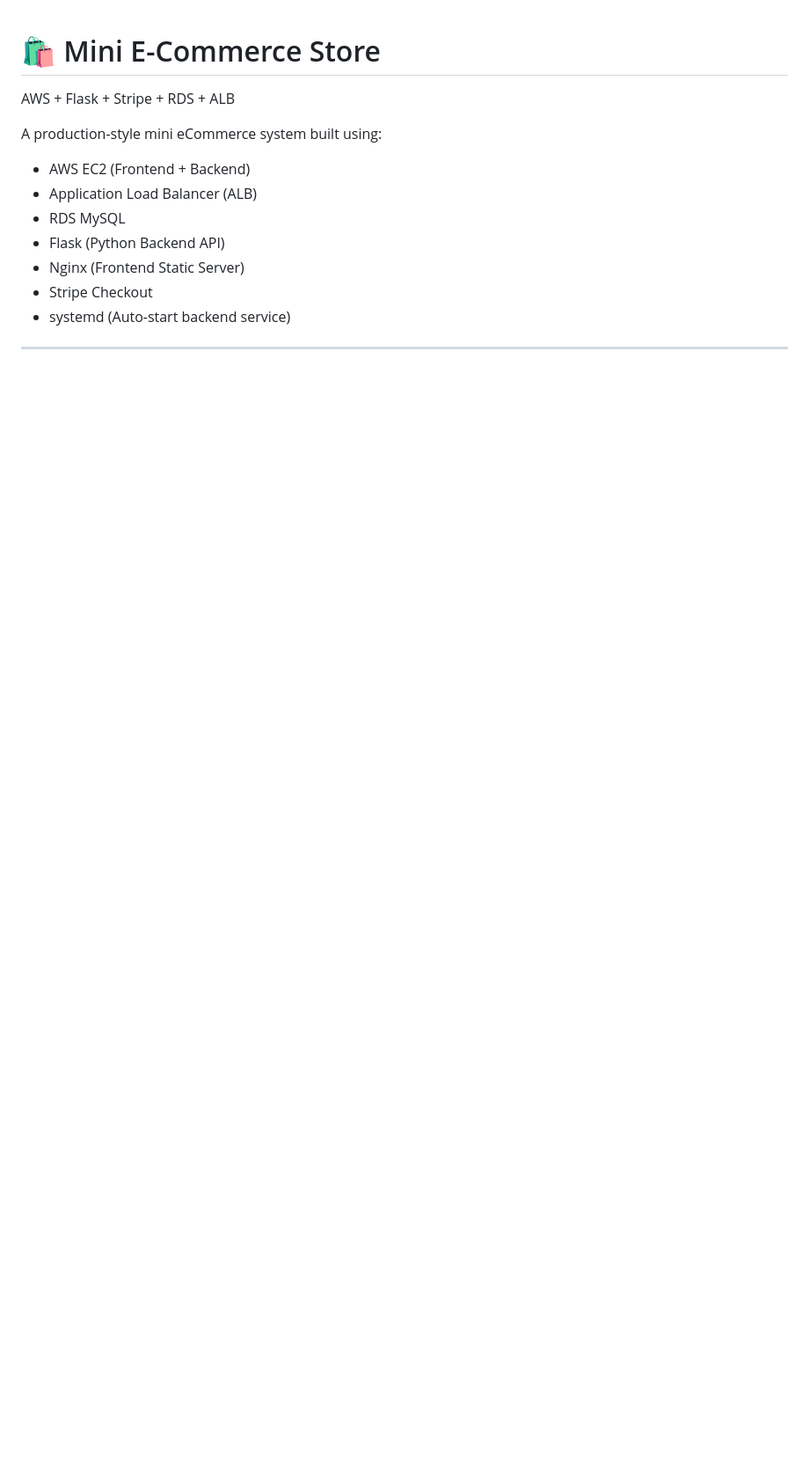
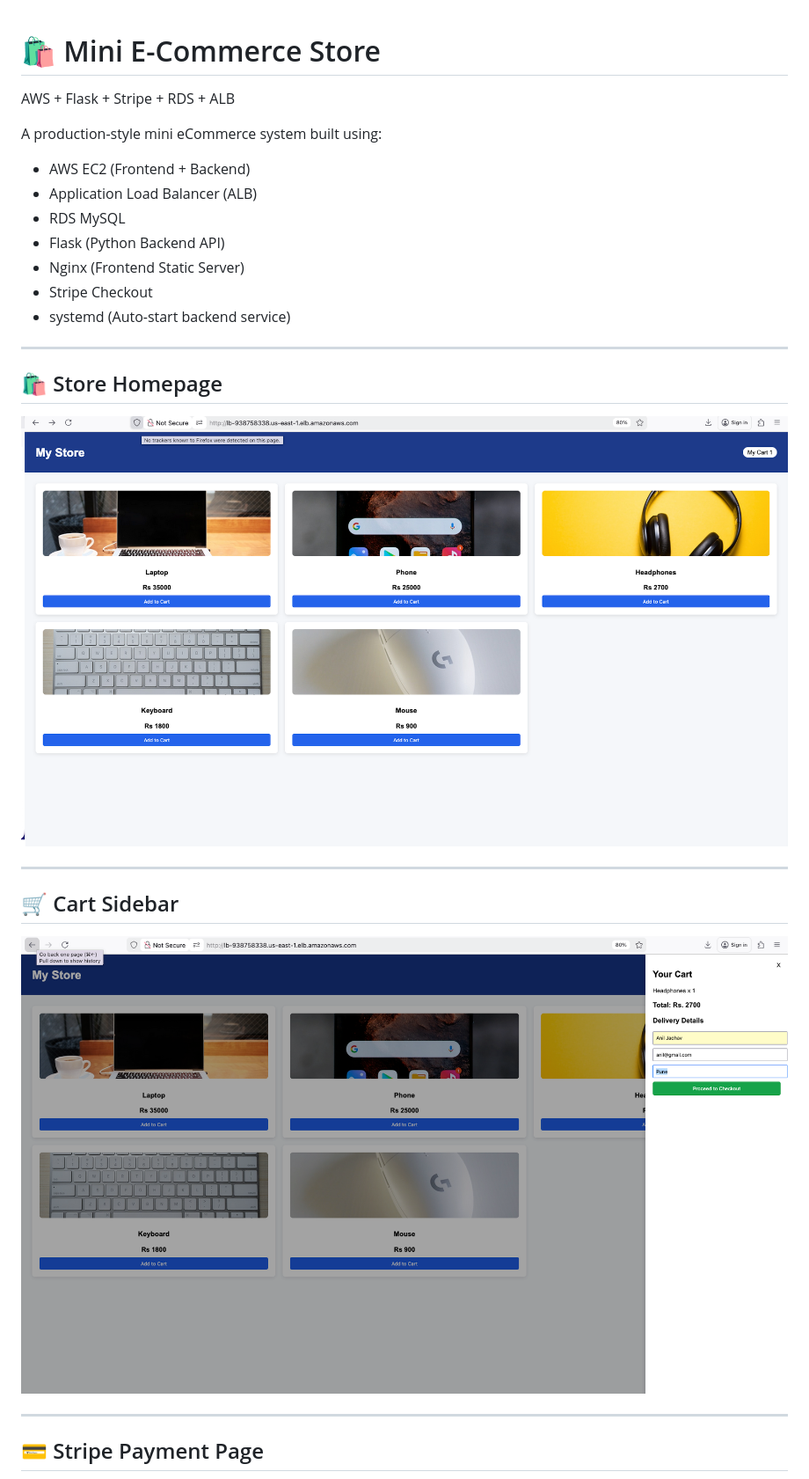
Before and after one commit to aniljadhavmca/app-store, a Markdown page: README.md, the part around one of its changes. Shown at 88% size. Rendered like a GitHub page; blank space fills up the shorter version.

```diff
--- a/README.md
+++ b/README.md
@@ -13,3 +13,17 @@ A production-style mini eCommerce system built using:
 
 ---
 
+## 🛍 Store Homepage
+
+![Store Home](https://raw.githubusercontent.com/aniljadhavmca/app-store/main/images/store-1.png)
+
+---
+
+## 🛒 Cart Sidebar
+
+![Cart Page](https://raw.githubusercontent.com/aniljadhavmca/app-store/main/images/store-cart1.png)
+
+---
+
+## 💳 Stripe Payment Page
+
```
Also changed, not shown: other parts of README.md (+3 -0 lines).
